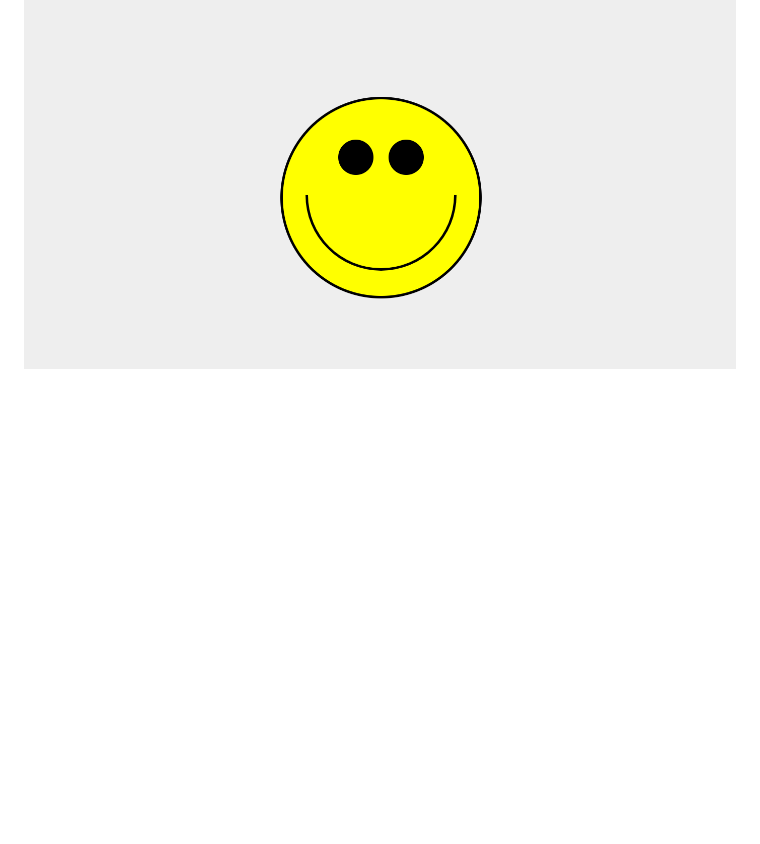
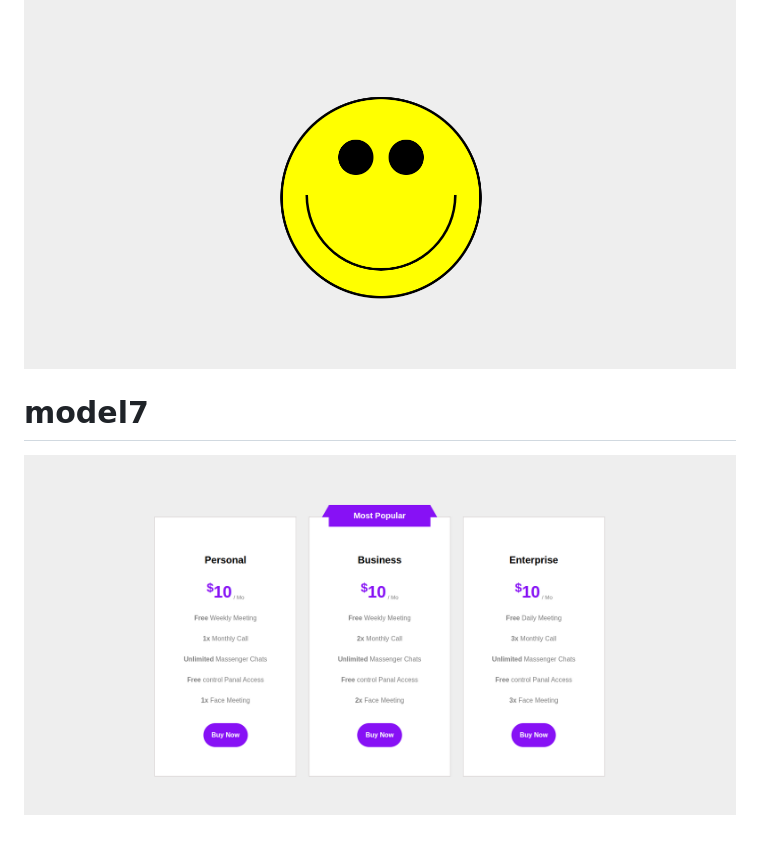
Before and after one commit to dravdzo/frontend-gym, a Markdown page: README.md, the part around the change. Drawn GitHub-style; pictures changed too: Project_images/model7.png (added); blank space fills up the shorter version.

Commit message:
add model7

```diff
--- a/README.md
+++ b/README.md
@@ -17,3 +17,6 @@
 
 # model6
 ![Banner](Project_images/model6.png)
+
+# model7
+![Banner](Project_images/model7.png)
```
Also changed, not shown: 2 other files.
